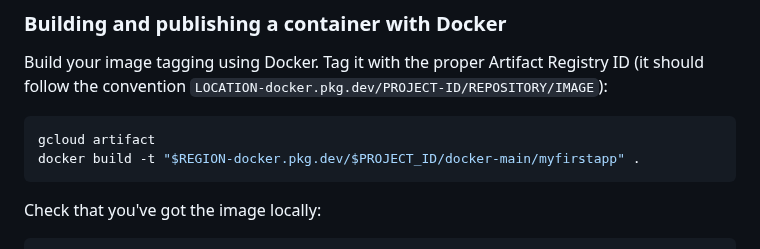
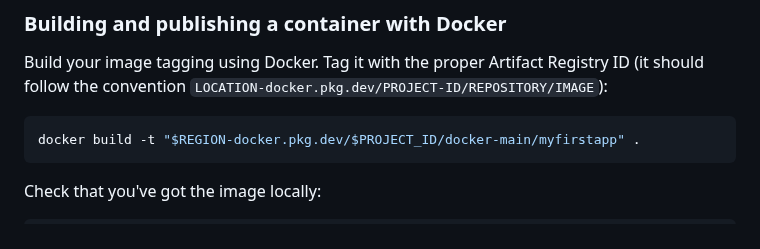
Before and after one commit to javiercanadillas/cnd, a Markdown page: assets/module2/Module2.md, the part around the change. GitHub-like rendering.

Commit message:
Minor typos fix

````diff
--- a/assets/module2/Module2.md
+++ b/assets/module2/Module2.md
@@ -93,7 +93,6 @@ README.md
 
 Build your image tagging using Docker. Tag it with the proper Artifact Registry ID (it should follow the convention `LOCATION-docker.pkg.dev/PROJECT-ID/REPOSITORY/IMAGE`):
 ```bash
-gcloud artifact
 docker build -t "$REGION-docker.pkg.dev/$PROJECT_ID/docker-main/myfirstapp" .
 ```
 
````
